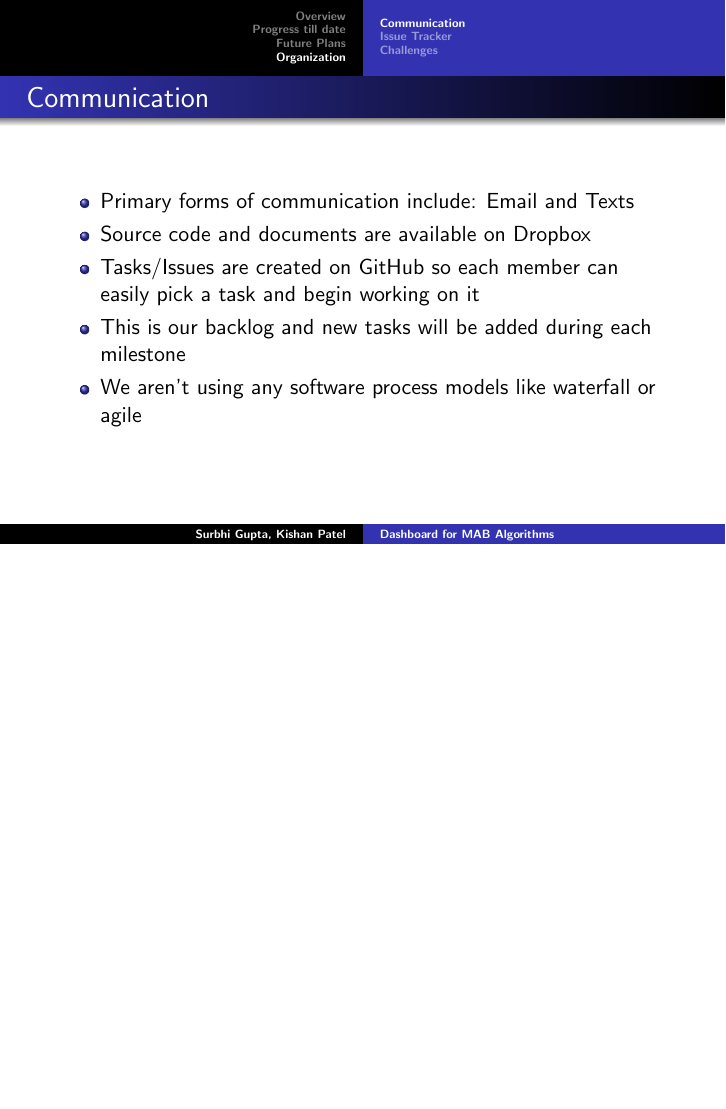
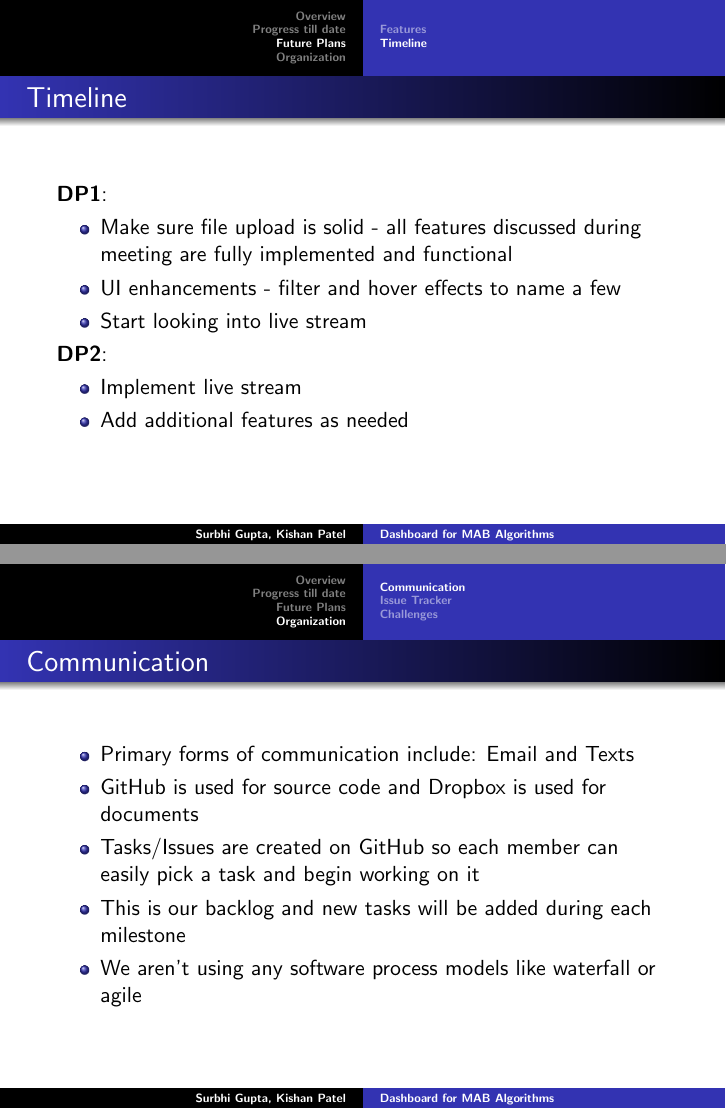
Before and after one commit to kishan-patel/dp, LaTeX slides (presentation/DP24_Presentation_1.tex): page 17 of 19 before the commit and pages 17 and 18 of 20 after it, the two joined at a grey line, the shorter picture padded with empty space. Compiled offline with pdfLaTeX.

Commit message:
Updated slides after meeting suggestions.

```diff
--- a/presentation/DP24_Presentation_1.tex
+++ b/presentation/DP24_Presentation_1.tex
@@ -2,6 +2,7 @@
 \setbeamertemplate{navigation symbols}{}
 \usepackage{beamerthemeshadow}
 \usepackage{amsmath}
+\usepackage{chronology}
 \begin{document}
 
 \title[Dashboard for MAB Algorithms]{Dashboard for Multi Armed Bandit (MAB) Algorithms}
@@ -174,7 +175,7 @@ WO as a bandit problem
 
 \section{Future Plans}
 
-\subsection{Future Plans }
+\subsection{Features }
 \begin{frame}{Support for Live Data and Enhanced Interactivity}
 \begin{itemize}
 \item Next major goal is to add support for live data
@@ -185,6 +186,21 @@ WO as a bandit problem
 \end{itemize}
 \end{frame}
 
+\subsection{Timeline}
+\begin{frame}{Timeline}
+\textbf{DP1}:
+\begin{itemize}
+\item Make sure file upload is solid - all features discussed during meeting are fully implemented and functional
+\item UI enhancements - filter and hover effects to name a few
+\item Start looking into live stream
+\end{itemize}
+\textbf{DP2}:
+\begin{itemize}
+\item Implement live stream
+\item Add additional features as needed
+\end{itemize}
+\end{frame}
+
 
 \section{Organization}
 
@@ -192,7 +208,7 @@ WO as a bandit problem
 \begin{frame}{Communication}
 \begin{itemize}
 \item Primary forms of communication include: Email and Texts
-\item Source code and documents are available on Dropbox
+\item GitHub is used for source code and Dropbox is used for documents
 \item Tasks/Issues are created on GitHub so each member can easily pick a task and begin working on it
 \item This is our backlog and new tasks will be added during each milestone
 \item We aren't using any software process models like waterfall or agile
```
Also changed, not shown: presentation/barchart.png, presentation/linechart.png, presentation/linechartactive.png, presentation/linechartfunction.png, presentation/DP24_Presentation_1.tex (2 more changed lines).
